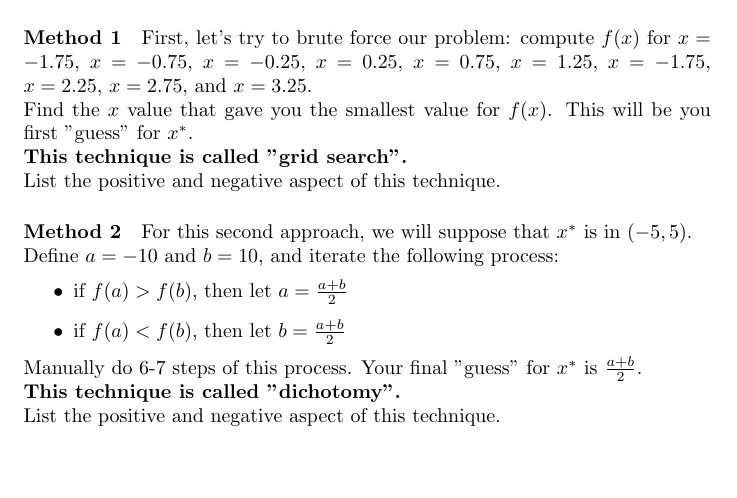
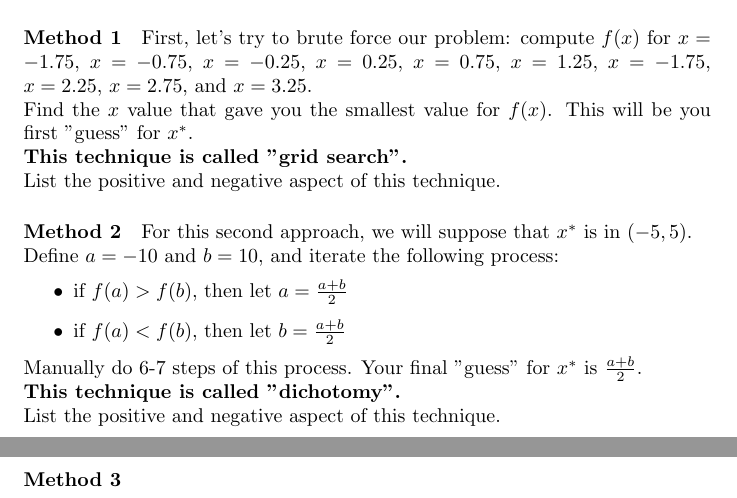
Before and after one commit to pauldubois98/RefresherMaths2023, a LaTeX problem sheet (ExercisesSet1/ExercisesOptimization.tex): part of the page before the commit and two parts of pages 1 and 2 of 2 after it, the two joined at a grey line, cut so that both start at the same text, the shorter picture padded with empty space. Compiled offline with pdfLaTeX.

Commit message:
method 3 §

```diff
--- a/ExercisesSet1/ExercisesOptimization.tex
+++ b/ExercisesSet1/ExercisesOptimization.tex
@@ -59,6 +59,8 @@
 	\textbf{This technique is called "dichotomy".}\\
 	List the positive and negative aspect of this technique.
 
+	\paragraph{Method 3}
+
 
 
 
```
Also changed, not shown: ExercisesSet1/ExercisesOptimization.pdf.
